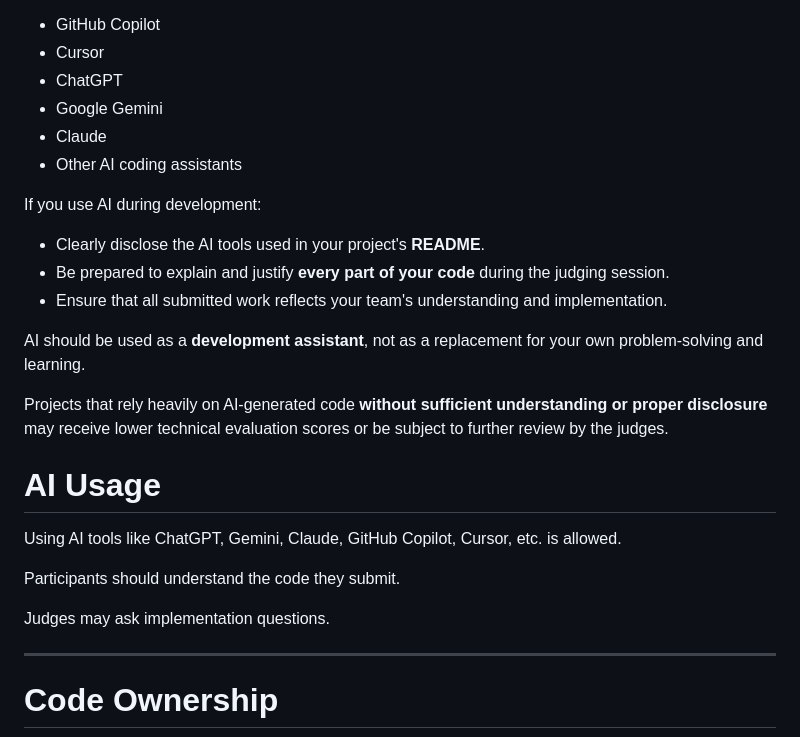
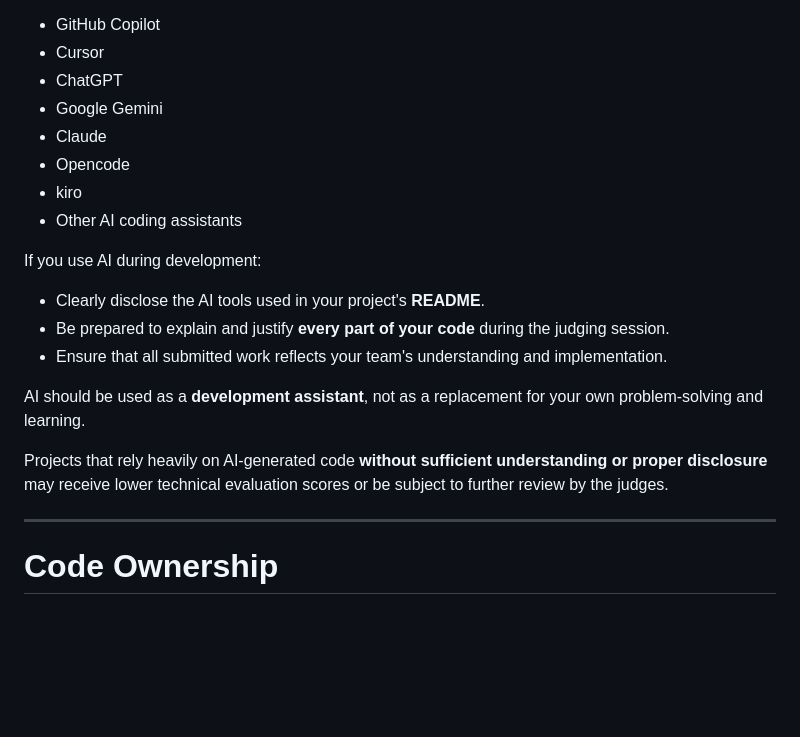
Before and after one commit to adithyen/Nivara-AppSprint-2026, a Markdown page: GUIDELINES.md, the part around the change. Rendered like a GitHub page; blank space fills up the shorter version.

Commit message:
Update AI coding assistants list and usage guidelines
Added 'Opencode' and 'kiro' to the list of AI coding assistants. Updated guidelines on AI usage during development.

```diff
--- a/GUIDELINES.md
+++ b/GUIDELINES.md
@@ -136,6 +136,8 @@ Examples include, but are not limited to:
 - ChatGPT
 - Google Gemini
 - Claude
+- Opencode
+- kiro
 - Other AI coding assistants
 
 If you use AI during development:
@@ -148,13 +150,6 @@ AI should be used as a **development assistant**, not as a replacement for your
 
 Projects that rely heavily on AI-generated code **without sufficient understanding or proper disclosure** may receive lower technical evaluation scores or be subject to further review by the judges.
 
-# AI Usage
-
-Using AI tools like ChatGPT, Gemini, Claude, GitHub Copilot, Cursor, etc. is allowed.
-
-Participants should understand the code they submit.
-
-Judges may ask implementation questions.
 
 ---
 
```
